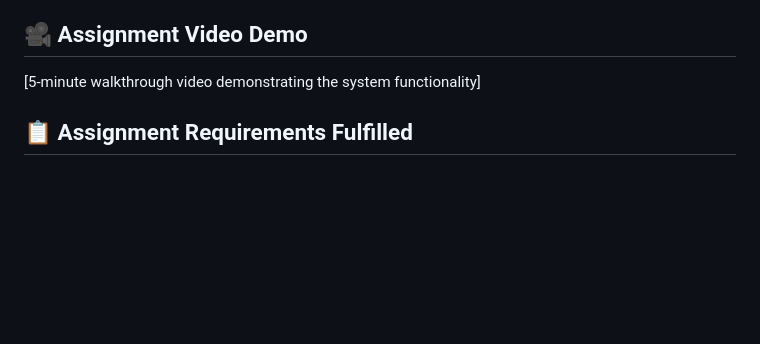
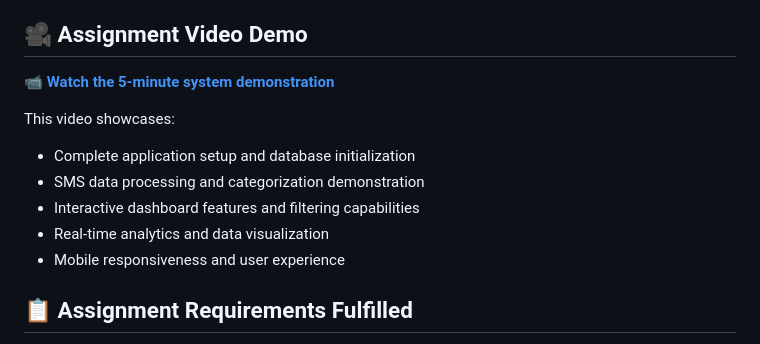
Before and after one commit to ChristianTonny/momo, a Markdown page: README.md, the part around the change. GitHub-like rendering; blank space fills up the shorter version.

Commit message:
docs: add assignment demo video link to README
- Add YouTube demo video link (https://youtu.be/XQV4SM-INzc)
- Include comprehensive video content description
- Final documentation update for assignment submission

```diff
--- a/README.md
+++ b/README.md
@@ -4,7 +4,14 @@ A fullstack application for analyzing MTN Mobile Money SMS transaction data as p
 
 ## 🎥 Assignment Video Demo
 
-[5-minute walkthrough video demonstrating the system functionality]
+📹 **[Watch the 5-minute system demonstration](https://youtu.be/XQV4SM-INzc)**
+
+This video showcases:
+- Complete application setup and database initialization
+- SMS data processing and categorization demonstration
+- Interactive dashboard features and filtering capabilities
+- Real-time analytics and data visualization
+- Mobile responsiveness and user experience
 
 ## 📋 Assignment Requirements Fulfilled
 
```
